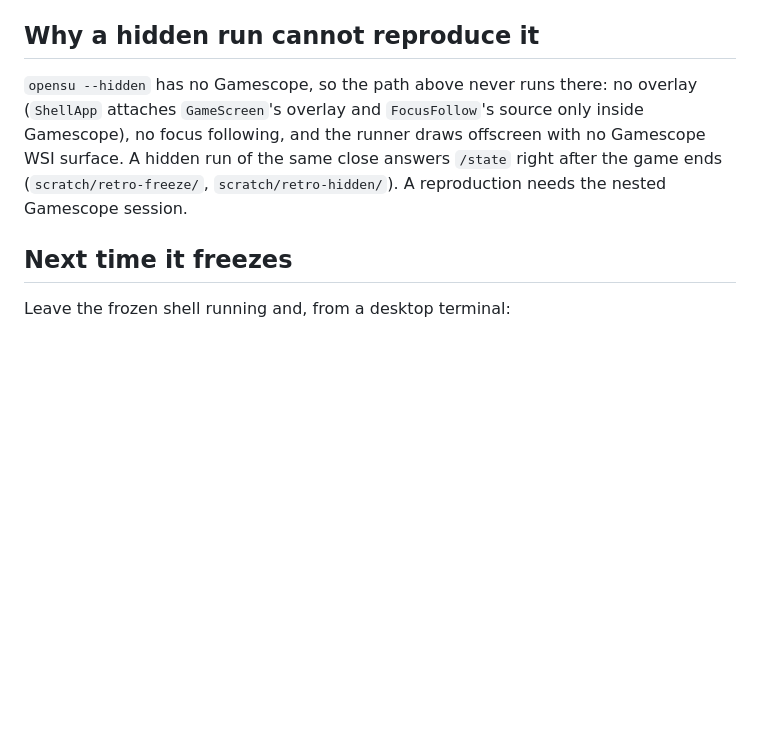
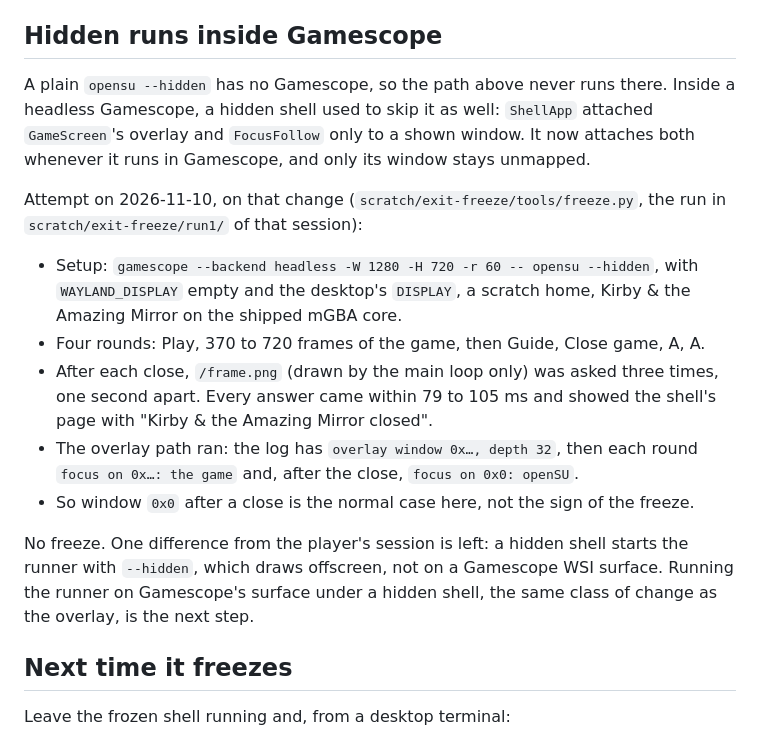
Before and after one commit to SomeoneIsWorking/opensu, a Markdown page: docs/issues/libretro-exit-freezes-shell.md, the part around the change. Drawn GitHub-style; blank space fills up the shorter version.

Commit message:
docs(retro): the exit-freeze attempt in headless Gamescope with the overlay path, and the mid-game draw failure's notice
Claude-Session: https://claude.ai/code/session_01VTno863Xc4YPbgwUmwSYKr

```diff
--- a/docs/issues/libretro-exit-freezes-shell.md
+++ b/docs/issues/libretro-exit-freezes-shell.md
@@ -29,13 +29,30 @@ Journal of session `opensu-1476366` (shell pid 1476401, runner pid 1481804), 202
   the journal has no line for them. At 20:07:22 Gamescope reports `Primary child shut down!` and the
   session ends.
 
-## Why a hidden run cannot reproduce it
+## Hidden runs inside Gamescope
 
-`opensu --hidden` has no Gamescope, so the path above never runs there: no overlay
-(`ShellApp` attaches `GameScreen`'s overlay and `FocusFollow`'s source only inside Gamescope), no
-focus following, and the runner draws offscreen with no Gamescope WSI surface. A hidden run of the
-same close answers `/state` right after the game ends (`scratch/retro-freeze/`,
-`scratch/retro-hidden/`). A reproduction needs the nested Gamescope session.
+A plain `opensu --hidden` has no Gamescope, so the path above never runs there. Inside a headless
+Gamescope, a hidden shell used to skip it as well: `ShellApp` attached `GameScreen`'s overlay and
+`FocusFollow` only to a shown window. It now attaches both whenever it runs in Gamescope, and only
+its window stays unmapped.
+
+Attempt on 2026-11-10, on that change (`scratch/exit-freeze/tools/freeze.py`, the run in
+`scratch/exit-freeze/run1/` of that session):
+
+- Setup: `gamescope --backend headless -W 1280 -H 720 -r 60 -- opensu --hidden`, with
+  `WAYLAND_DISPLAY` empty and the desktop's `DISPLAY`, a scratch home, Kirby & the Amazing Mirror
+  on the shipped mGBA core.
+- Four rounds: Play, 370 to 720 frames of the game, then Guide, Close game, A, A.
+- After each close, `/frame.png` (drawn by the main loop only) was asked three times, one second
+  apart. Every answer came within 79 to 105 ms and showed the shell's page with "Kirby & the Amazing
+  Mirror closed".
+- The overlay path ran: the log has `overlay window 0x…, depth 32`, then each round
+  `focus on 0x…: the game` and, after the close, `focus on 0x0: openSU`.
+- So window `0x0` after a close is the normal case here, not the sign of the freeze.
+
+No freeze. One difference from the player's session is left: a hidden shell starts the runner with
+`--hidden`, which draws offscreen, not on a Gamescope WSI surface. Running the runner on Gamescope's
+surface under a hidden shell, the same class of change as the overlay, is the next step.
 
 ## Next time it freezes
 
```
Also changed, not shown: docs/issues/runner-core-crashes.md (+6 -0 lines).
